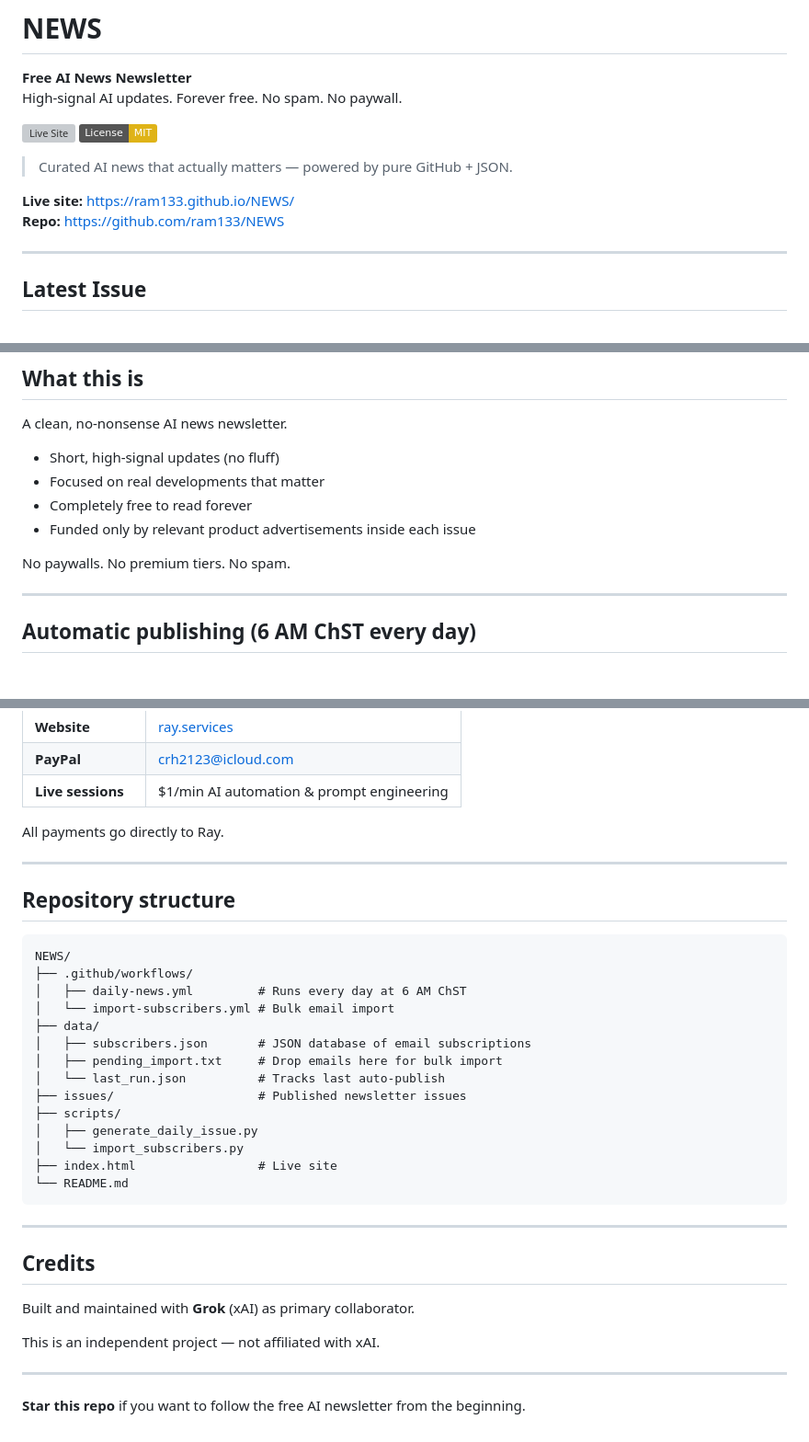
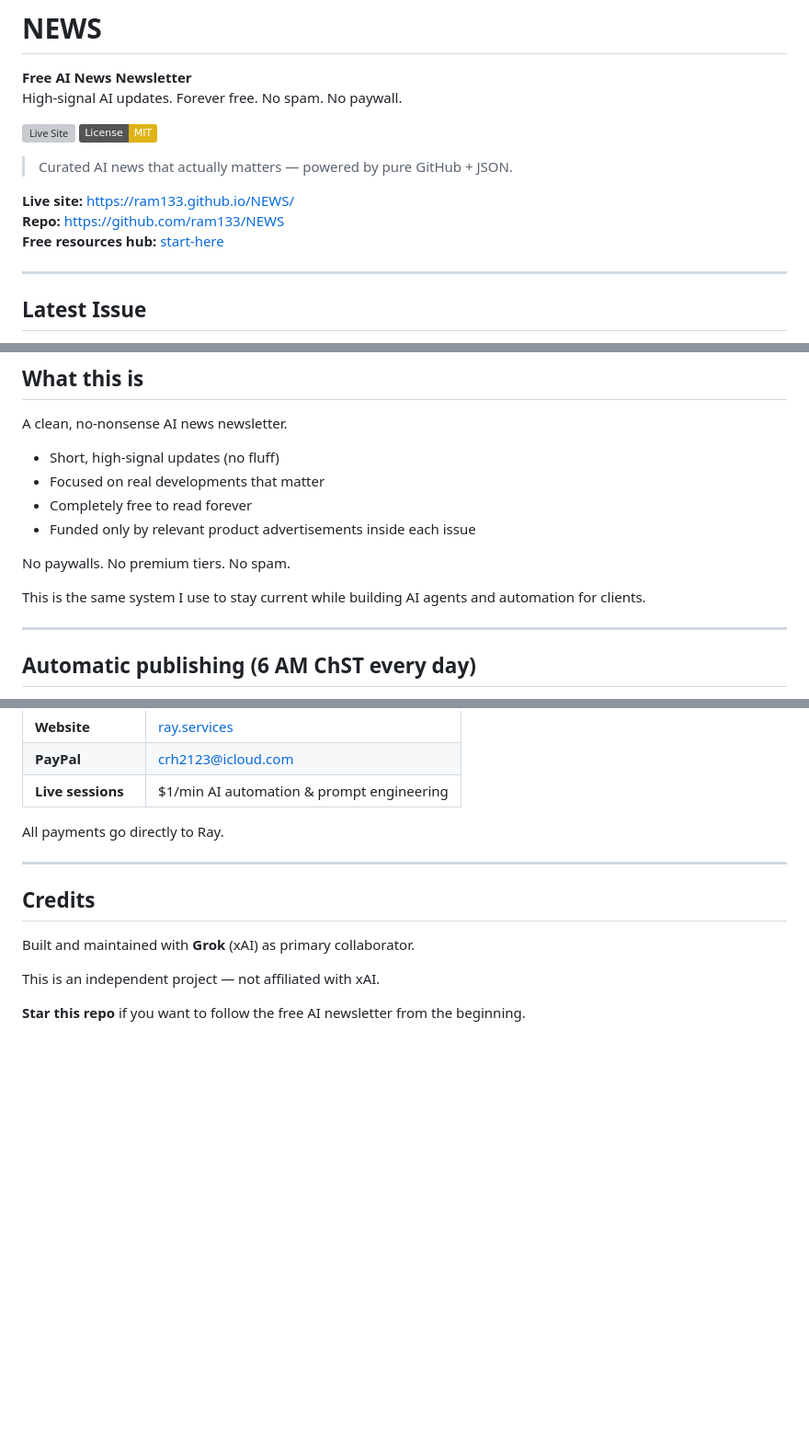
Before and after one commit to ram133/NEWS, a Markdown page: README.md, 3 parts joined by grey strips. Shown at 92% size. GitHub-like rendering; badges without logos; blank space fills up the shorter version; grey boxes are pictures that could not be loaded.

````diff
--- a/README.md
+++ b/README.md
@@ -10,6 +10,7 @@ High-signal AI updates. Forever free. No spam. No paywall.
 
 **Live site:** https://ram133.github.io/NEWS/
 **Repo:** https://github.com/ram133/NEWS
+**Free resources hub:** [start-here](https://github.com/ram133/start-here)
 
 ---
 
@@ -33,6 +34,8 @@ A clean, no-nonsense AI news newsletter.
 
 No paywalls. No premium tiers. No spam.
 
+This is the same system I use to stay current while building AI agents and automation for clients.
+
 ---
 
 ## Automatic publishing (6 AM ChST every day)
@@ -136,33 +91,10 @@ All payments go directly to Ray.
 
 ---
 
-## Repository structure
-
-```
-NEWS/
-├── .github/workflows/
-│   ├── daily-news.yml         # Runs every day at 6 AM ChST
-│   └── import-subscribers.yml # Bulk email import
-├── data/
-│   ├── subscribers.json       # JSON database of email subscriptions
-│   ├── pending_import.txt     # Drop emails here for bulk import
-│   └── last_run.json          # Tracks last auto-publish
-├── issues/                    # Published newsletter issues
-├── scripts/
-│   ├── generate_daily_issue.py
-│   └── import_subscribers.py
-├── index.html                 # Live site
-└── README.md
-```
-
----
-
 ## Credits
 
 Built and maintained with **Grok** (xAI) as primary collaborator.
 
 This is an independent project — not affiliated with xAI.
 
----
-
 **Star this repo** if you want to follow the free AI newsletter from the beginning.
````
Also changed, not shown: other parts of README.md (+3 -51 lines).
